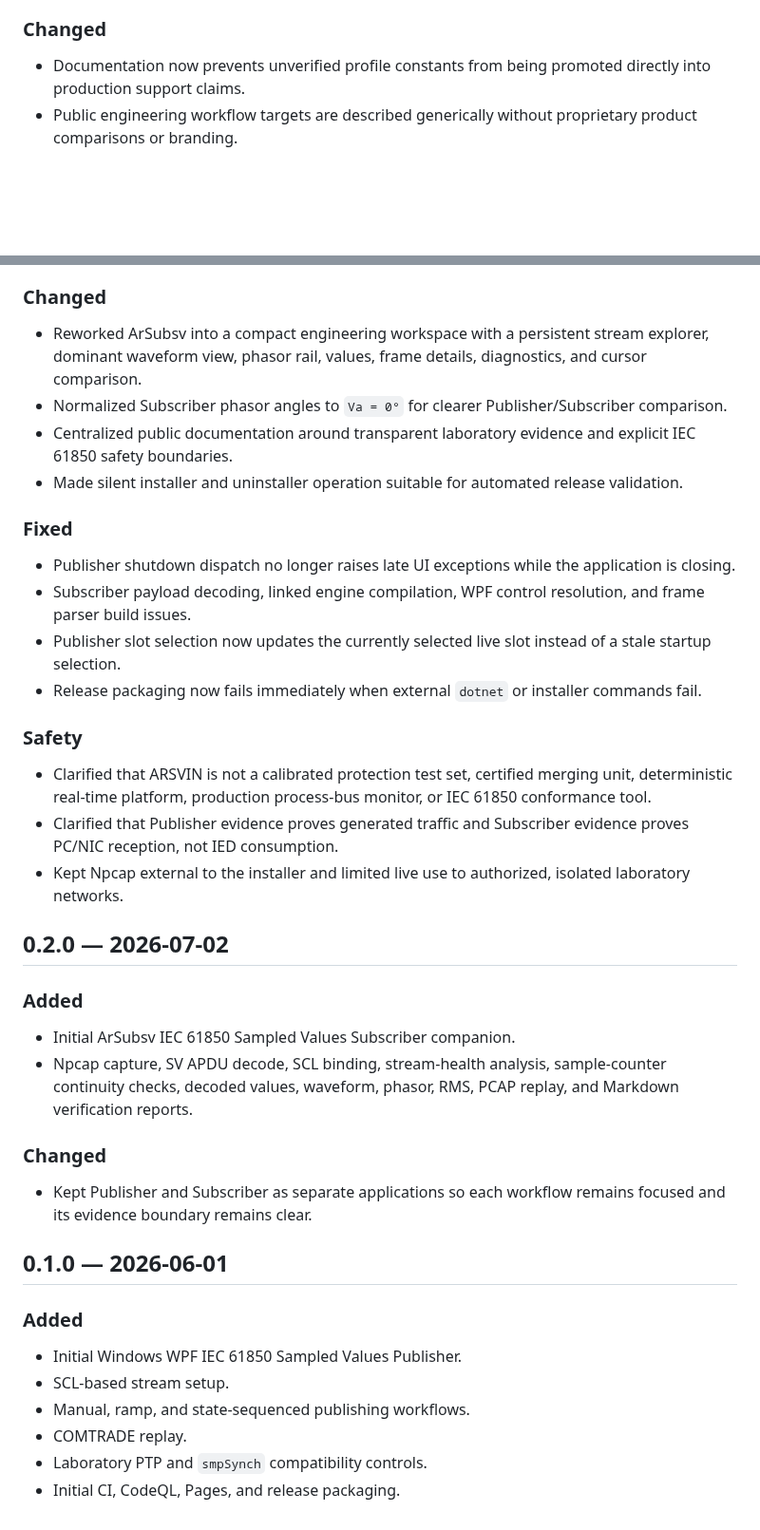
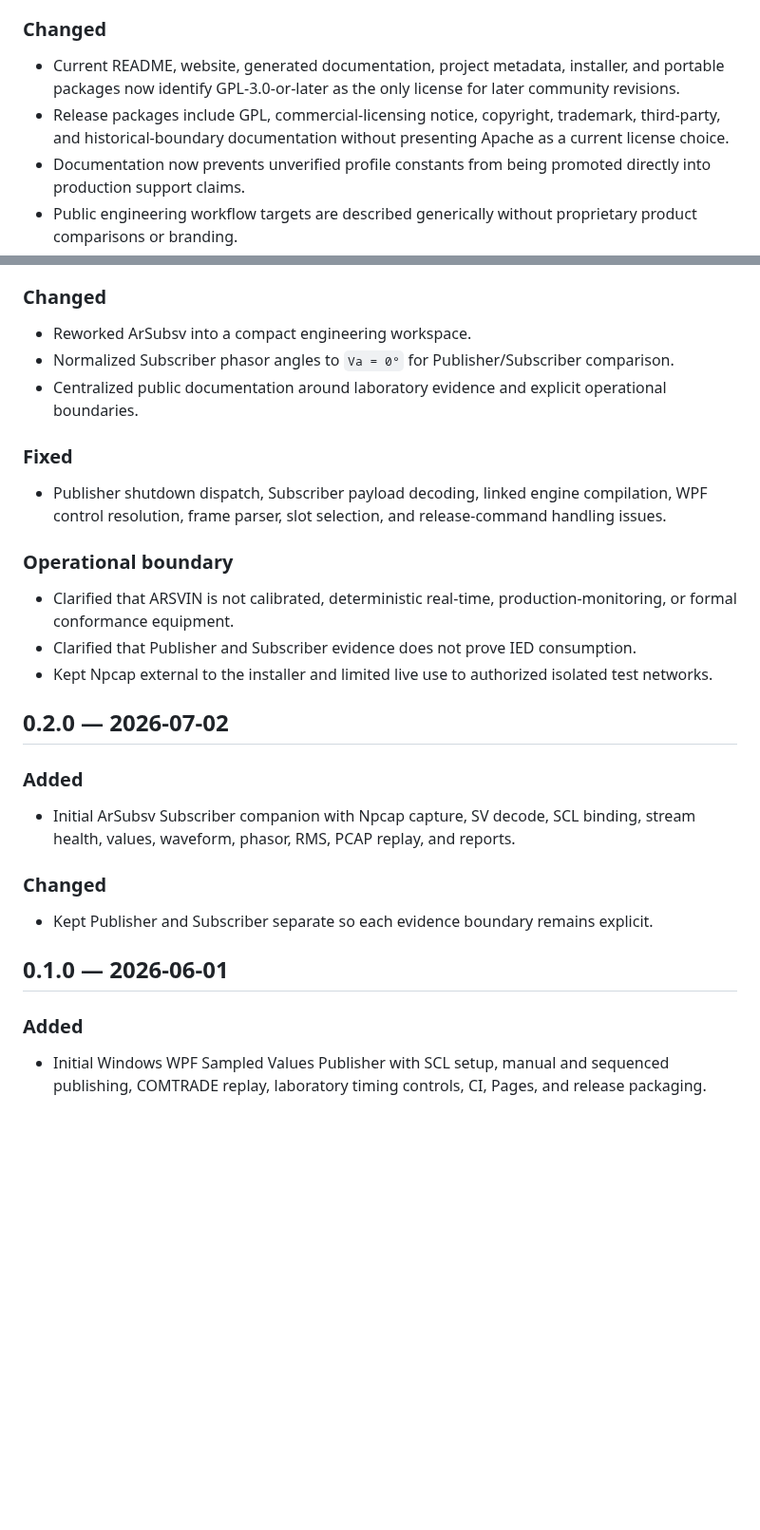
Before and after one commit to masarray/arsvin, a Markdown page: CHANGELOG.md, 2 parts joined by grey strips. Shown at 95% size. Rendered like a GitHub page; blank space fills up the shorter version.

Commit message:
Record GPL and commercial licensing transition

```diff
--- a/CHANGELOG.md
+++ b/CHANGELOG.md
@@ -18,6 +23,8 @@ All notable ARSVIN changes are documented here using a lightweight Keep a Change
 
 ### Changed
 
+- Current README, website, generated documentation, project metadata, installer, and portable packages now identify GPL-3.0-or-later as the only license for later community revisions.
+- Release packages include GPL, commercial-licensing notice, copyright, trademark, third-party, and historical-boundary documentation without presenting Apache as a current license choice.
 - Documentation now prevents unverified profile constants from being promoted directly into production support claims.
 - Public engineering workflow targets are described generically without proprietary product comparisons or branding.
 - The built-in profile catalog contains only the generic SCL-driven Layer-2 SV fallback until profile-specific requirements are verified.
@@ -114,42 +102,32 @@ All notable ARSVIN changes are documented here using a lightweight Keep a Change
 
 ### Changed
 
-- Reworked ArSubsv into a compact engineering workspace with a persistent stream explorer, dominant waveform view, phasor rail, values, frame details, diagnostics, and cursor comparison.
-- Normalized Subscriber phasor angles to `Va = 0°` for clearer Publisher/Subscriber comparison.
-- Centralized public documentation around transparent laboratory evidence and explicit IEC 61850 safety boundaries.
-- Made silent installer and uninstaller operation suitable for automated release validation.
+- Reworked ArSubsv into a compact engineering workspace.
+- Normalized Subscriber phasor angles to `Va = 0°` for Publisher/Subscriber comparison.
+- Centralized public documentation around laboratory evidence and explicit operational boundaries.
 
 ### Fixed
 
-- Publisher shutdown dispatch no longer raises late UI exceptions while the application is closing.
-- Subscriber payload decoding, linked engine compilation, WPF control resolution, and frame parser build issues.
-- Publisher slot selection now updates the currently selected live slot instead of a stale startup selection.
-- Release packaging now fails immediately when external `dotnet` or installer commands fail.
+- Publisher shutdown dispatch, Subscriber payload decoding, linked engine compilation, WPF control resolution, frame parser, slot selection, and release-command handling issues.
 
-### Safety
+### Operational boundary
 
-- Clarified that ARSVIN is not a calibrated protection test set, certified merging unit, deterministic real-time platform, production process-bus monitor, or IEC 61850 conformance tool.
-- Clarified that Publisher evidence proves generated traffic and Subscriber evidence proves PC/NIC reception, not IED consumption.
-- Kept Npcap external to the installer and limited live use to authorized, isolated laboratory networks.
+- Clarified that ARSVIN is not calibrated, deterministic real-time, production-monitoring, or formal conformance equipment.
+- Clarified that Publisher and Subscriber evidence does not prove IED consumption.
+- Kept Npcap external to the installer and limited live use to authorized isolated test networks.
 
 ## 0.2.0 — 2026-07-02
 
 ### Added
 
-- Initial ArSubsv IEC 61850 Sampled Values Subscriber companion.
-- Npcap capture, SV APDU decode, SCL binding, stream-health analysis, sample-counter continuity checks, decoded values, waveform, phasor, RMS, PCAP replay, and Markdown verification reports.
+- Initial ArSubsv Subscriber companion with Npcap capture, SV decode, SCL binding, stream health, values, waveform, phasor, RMS, PCAP replay, and reports.
 
 ### Changed
 
-- Kept Publisher and Subscriber as separate applications so each workflow remains focused and its evidence boundary remains clear.
+- Kept Publisher and Subscriber separate so each evidence boundary remains explicit.
 
 ## 0.1.0 — 2026-06-01
 
 ### Added
 
-- Initial Windows WPF IEC 61850 Sampled Values Publisher.
-- SCL-based stream setup.
-- Manual, ramp, and state-sequenced publishing workflows.
-- COMTRADE replay.
-- Laboratory PTP and `smpSynch` compatibility controls.
-- Initial CI, CodeQL, Pages, and release packaging.
+- Initial Windows WPF Sampled Values Publisher with SCL setup, manual and sequenced publishing, COMTRADE replay, laboratory timing controls, CI, Pages, and release packaging.
```
Also changed, not shown: other parts of CHANGELOG.md (+40 -54 lines).
